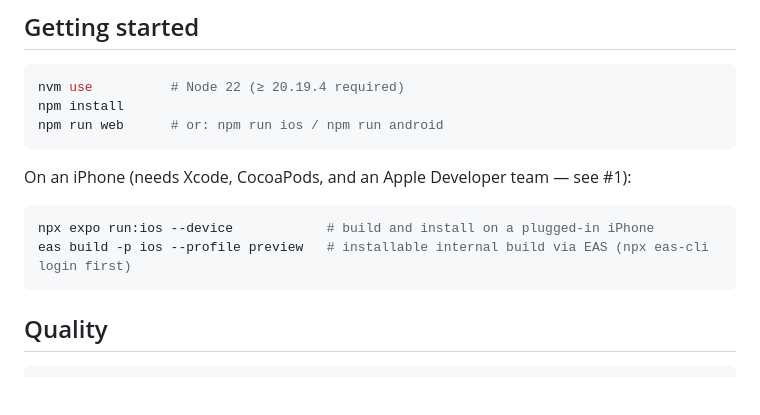
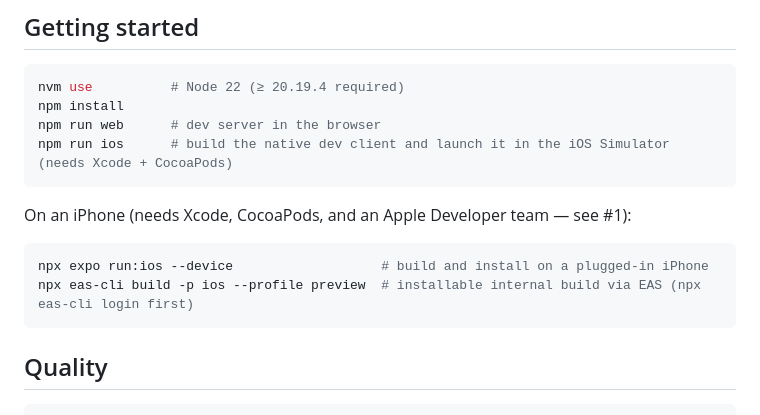
Before and after one commit to patrick-k-oneill/daily-goals, a Markdown page: README.md, the part around the change. Drawn GitHub-style; blank space fills up the shorter version.

Commit message:
Document that npm run ios/android now build the native dev client
expo prebuild rewrites those scripts from expo start to expo run once native directories exist; the docs described the old behaviour.

Co-Authored-By: Claude Fable 5 <noreply@anthropic.com>

````diff
--- a/README.md
+++ b/README.md
@@ -18,14 +18,15 @@ Built with Expo (React Native + TypeScript), one codebase for **web, iOS, and An
 ```bash
 nvm use          # Node 22 (≥ 20.19.4 required)
 npm install
-npm run web      # or: npm run ios / npm run android
+npm run web      # dev server in the browser
+npm run ios      # build the native dev client and launch it in the iOS Simulator (needs Xcode + CocoaPods)
 ```
 
 On an iPhone (needs Xcode, CocoaPods, and an Apple Developer team — see #1):
 
 ```bash
-npx expo run:ios --device            # build and install on a plugged-in iPhone
-eas build -p ios --profile preview   # installable internal build via EAS (npx eas-cli login first)
+npx expo run:ios --device                   # build and install on a plugged-in iPhone
+npx eas-cli build -p ios --profile preview  # installable internal build via EAS (npx eas-cli login first)
 ```
 
 ## Quality
````
Also changed, not shown: CLAUDE.md (+1 -1 lines).
